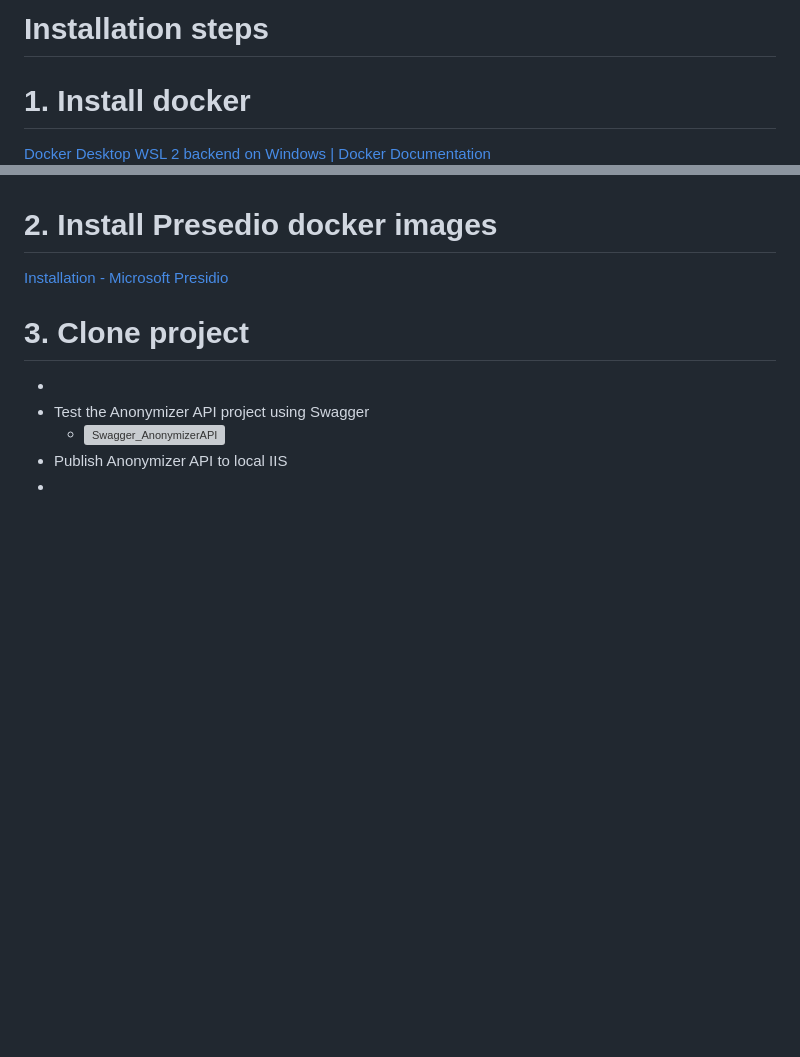
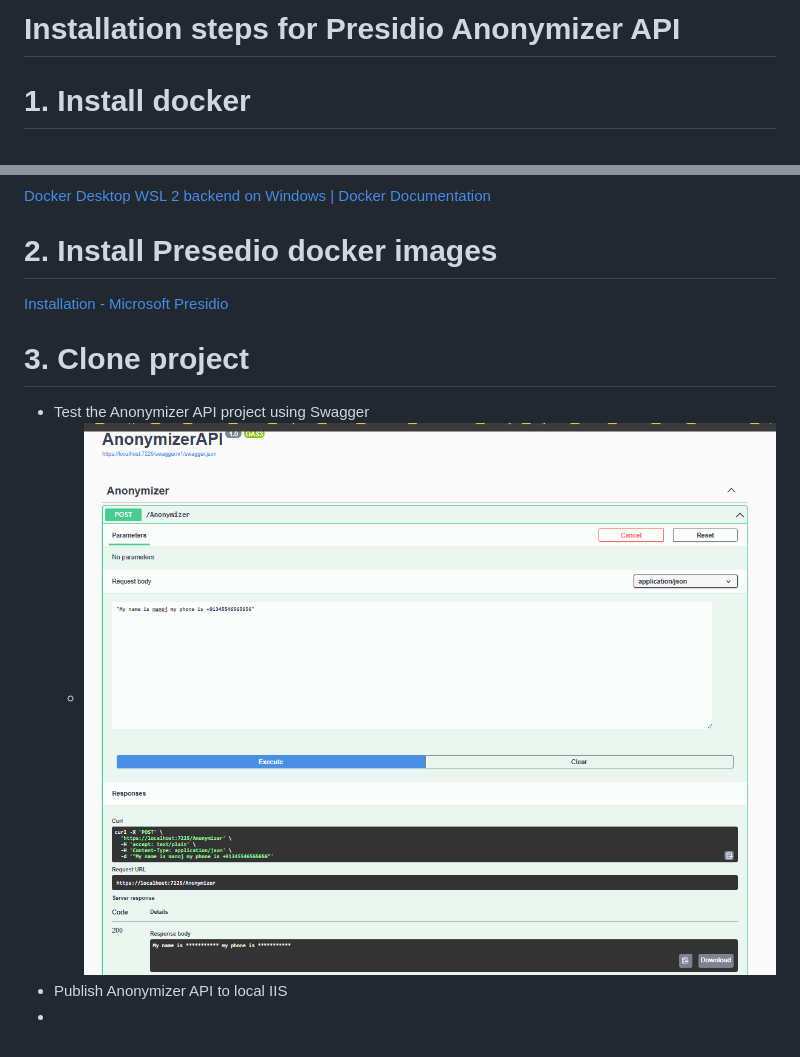
Before and after one commit to mndxt007/QuickCompose, a Markdown page: Setup.md, 2 parts joined by grey strips. Drawn GitHub-style; blank space fills up the shorter version; grey boxes are pictures that could not be loaded.

```diff
--- a/Setup.md
+++ b/Setup.md
@@ -1,4 +1,4 @@
-# Installation steps
+# Installation steps for Presidio Anonymizer API
 
 # 1. Install docker
 [Docker Desktop WSL 2 backend on Windows | Docker Documentation](https://docs.docker.com/desktop/windows/wsl/#download)
@@ -12,4 +10,4 @@
  - Test the Anonymizer API project using Swagger
-	 - ![Swagger_AnonymizerAPI](/assets/AnonymizerAPI.png)
+	 - ![Swagger_AnonymizerAPI](assets/Anonymizer.png)
  - Publish Anonymizer API to local IIS
  -
```
Also changed, not shown: other parts of Setup.md (+0 -2 lines), README.md (+22 -93 lines), assets/1.png (added), assets/2.png (added), assets/3.png (added), assets/4.png (added), 2 other files.
